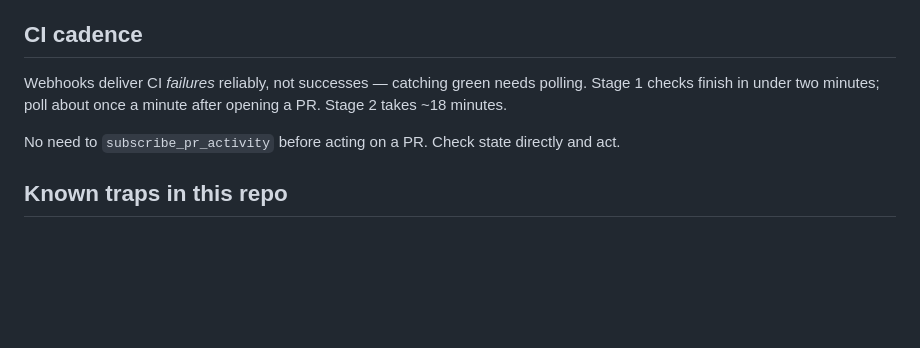
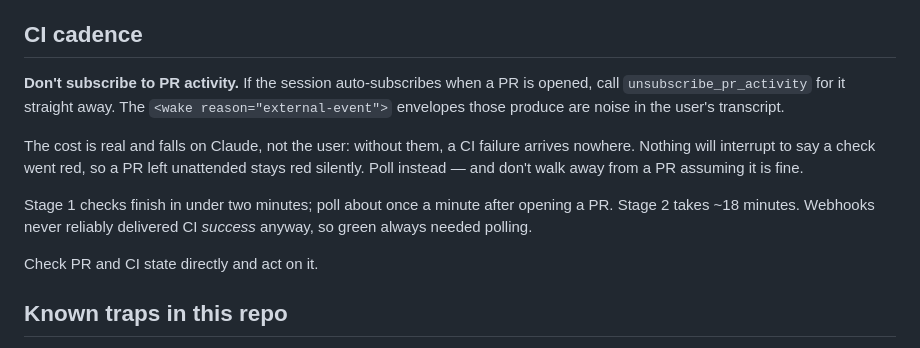
Before and after one commit to yasinshaikh-us/scorecard, a Markdown page: CLAUDE.md, the part around the change. GitHub-like rendering; blank space fills up the shorter version.

Commit message:
Don't subscribe to PR activity (#161)
The <wake reason="external-event"> envelopes those subscriptions produce
land in the user's transcript as noise. CLAUDE.md now says to
unsubscribe as soon as the session auto-subscribes on PR creation.

Records the cost rather than presenting it as free: without those events
a CI failure arrives nowhere at all, so a PR left unattended stays red
silently. Polling becomes the only signal, and the instruction says so.

Co-Authored-By: Claude Opus 5 <noreply@anthropic.com>
Claude-Session: https://claude.ai/code/session_01J1Nxu6YVe1DPaLTReG8ggN

```diff
--- a/CLAUDE.md
+++ b/CLAUDE.md
@@ -89,12 +89,21 @@ system recents button. It is the required last step, not a follow-up.
 
 ## CI cadence
 
-Webhooks deliver CI *failures* reliably, not successes — catching green
-needs polling. Stage 1 checks finish in under two minutes; poll about
-once a minute after opening a PR. Stage 2 takes ~18 minutes.
+**Don't subscribe to PR activity.** If the session auto-subscribes when a
+PR is opened, call `unsubscribe_pr_activity` for it straight away. The
+`<wake reason="external-event">` envelopes those produce are noise in the
+user's transcript.
 
-No need to `subscribe_pr_activity` before acting on a PR. Check state
-directly and act.
+The cost is real and falls on Claude, not the user: without them, a CI
+failure arrives nowhere. Nothing will interrupt to say a check went red,
+so a PR left unattended stays red silently. Poll instead — and don't walk
+away from a PR assuming it is fine.
+
+Stage 1 checks finish in under two minutes; poll about once a minute
+after opening a PR. Stage 2 takes ~18 minutes. Webhooks never reliably
+delivered CI *success* anyway, so green always needed polling.
+
+Check PR and CI state directly and act on it.
 
 ## Known traps in this repo
 
```
